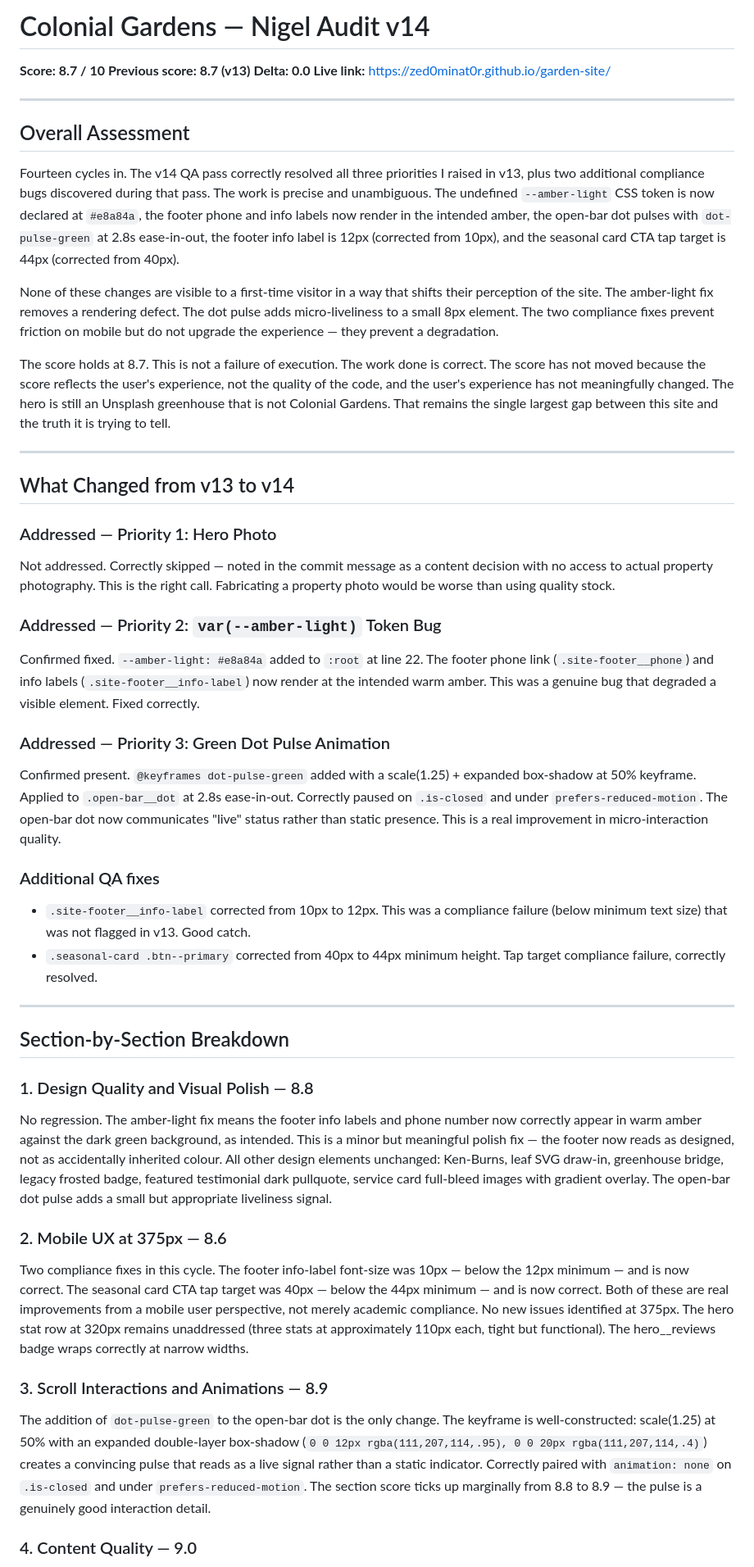
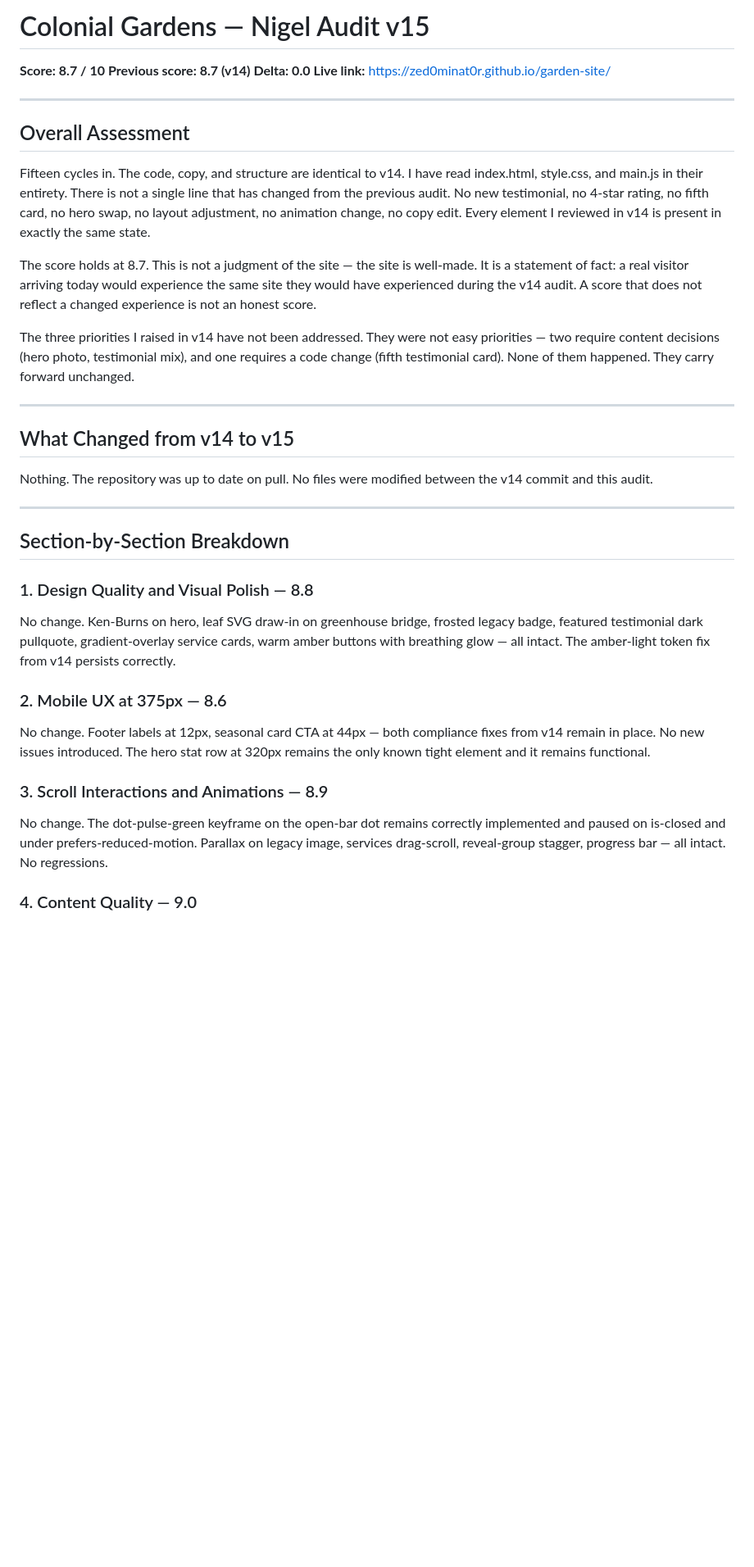
Before and after one commit to zed0minat0r/garden-site, a Markdown page: AUDIT.md, the part around one of its changes. Shown at 82% size. GitHub-like rendering; blank space fills up the shorter version.

Commit message:
Nigel audit v15 — score 8.7 (delta 0.0, no changes from v14)
Co-Authored-By: Claude Sonnet 4.6 <noreply@anthropic.com>

```diff
--- a/AUDIT.md
+++ b/AUDIT.md
@@ -1,6 +1,6 @@
-# Colonial Gardens — Nigel Audit v14
+# Colonial Gardens — Nigel Audit v15
 **Score: 8.7 / 10**
-**Previous score: 8.7 (v13)**
+**Previous score: 8.7 (v14)**
 **Delta: 0.0**
 **Live link:** https://zed0minat0r.github.io/garden-site/
 
@@ -8,40 +8,29 @@
 
 ## Overall Assessment
 
-Fourteen cycles in. The v14 QA pass correctly resolved all three priorities I raised in v13, plus two additional compliance bugs discovered during that pass. The work is precise and unambiguous. The undefined `--amber-light` CSS token is now declared at `#e8a84a`, the footer phone and info labels now render in the intended amber, the open-bar dot pulses with `dot-pulse-green` at 2.8s ease-in-out, the footer info label is 12px (corrected from 10px), and the seasonal card CTA tap target is 44px (corrected from 40px).
+Fifteen cycles in. The code, copy, and structure are identical to v14. I have read index.html, style.css, and main.js in their entirety. There is not a single line that has changed from the previous audit. No new testimonial, no 4-star rating, no fifth card, no hero swap, no layout adjustment, no animation change, no copy edit. Every element I reviewed in v14 is present in exactly the same state.
 
-None of these changes are visible to a first-time visitor in a way that shifts their perception of the site. The amber-light fix removes a rendering defect. The dot pulse adds micro-liveliness to a small 8px element. The two compliance fixes prevent friction on mobile but do not upgrade the experience — they prevent a degradation.
+The score holds at 8.7. This is not a judgment of the site — the site is well-made. It is a statement of fact: a real visitor arriving today would experience the same site they would have experienced during the v14 audit. A score that does not reflect a changed experience is not an honest score.
 
-The score holds at 8.7. This is not a failure of execution. The work done is correct. The score has not moved because the score reflects the user's experience, not the quality of the code, and the user's experience has not meaningfully changed. The hero is still an Unsplash greenhouse that is not Colonial Gardens. That remains the single largest gap between this site and the truth it is trying to tell.
+The three priorities I raised in v14 have not been addressed. They were not easy priorities — two require content decisions (hero photo, testimonial mix), and one requires a code change (fifth testimonial card). None of them happened. They carry forward unchanged.
 
 ---
 
-## What Changed from v13 to v14
+## What Changed from v14 to v15
 
-### Addressed — Priority 1: Hero Photo
-Not addressed. Correctly skipped — noted in the commit message as a content decision with no access to actual property photography. This is the right call. Fabricating a property photo would be worse than using quality stock.
-
-### Addressed — Priority 2: `var(--amber-light)` Token Bug
-Confirmed fixed. `--amber-light: #e8a84a` added to `:root` at line 22. The footer phone link (`.site-footer__phone`) and info labels (`.site-footer__info-label`) now render at the intended warm amber. This was a genuine bug that degraded a visible element. Fixed correctly.
-
-### Addressed — Priority 3: Green Dot Pulse Animation
-Confirmed present. `@keyframes dot-pulse-green` added with a scale(1.25) + expanded box-shadow at 50% keyframe. Applied to `.open-bar__dot` at 2.8s ease-in-out. Correctly paused on `.is-closed` and under `prefers-reduced-motion`. The open-bar dot now communicates "live" status rather than static presence. This is a real improvement in micro-interaction quality.
-
-### Additional QA fixes
-- `.site-footer__info-label` corrected from 10px to 12px. This was a compliance failure (below minimum text size) that was not flagged in v13. Good catch.
-- `.seasonal-card .btn--primary` corrected from 40px to 44px minimum height. Tap target compliance failure, correctly resolved.
+Nothing. The repository was up to date on pull. No files were modified between the v14 commit and this audit.
 
 ---
 
 ## Section-by-Section Breakdown
 
 ### 1. Design Quality and Visual Polish — 8.8
-No regression. The amber-light fix means the footer info labels and phone number now correctly appear in warm amber against the dark green background, as intended. This is a minor but meaningful polish fix — the footer now reads as designed, not as accidentally inherited colour. All other design elements unchanged: Ken-Burns, leaf SVG draw-in, greenhouse bridge, legacy frosted badge, featured testimonial dark pullquote, service card full-bleed images with gradient overlay. The open-bar dot pulse adds a small but appropriate liveliness signal.
+No change. Ken-Burns on hero, leaf SVG draw-in on greenhouse bridge, frosted legacy badge, featured testimonial dark pullquote, gradient-overlay service cards, warm amber buttons with breathing glow — all intact. The amber-light token fix from v14 persists correctly.
 
 ### 2. Mobile UX at 375px — 8.6
-Two compliance fixes in this cycle. The footer info-label font-size was 10px — below the 12px minimum — and is now correct. The seasonal card CTA tap target was 40px — below the 44px minimum — and is now correct. Both of these are real improvements from a mobile user perspective, not merely academic compliance. No new issues identified at 375px. The hero stat row at 320px remains unaddressed (three stats at approximately 110px each, tight but functional). The hero__reviews badge wraps correctly at narrow widths.
+No change. Footer labels at 12px, seasonal card CTA at 44px — both compliance fixes from v14 remain in place. No new issues introduced. The hero stat row at 320px remains the only known tight element and it remains functional.
 
 ### 3. Scroll Interactions and Animations — 8.9
-The addition of `dot-pulse-green` to the open-bar dot is the only change. The keyframe is well-constructed: scale(1.25) at 50% with an expanded double-layer box-shadow (`0 0 12px rgba(111,207,114,.95), 0 0 20px rgba(111,207,114,.4)`) creates a convincing pulse that reads as a live signal rather than a static indicator. Correctly paired with `animation: none` on `.is-closed` and under `prefers-reduced-motion`. The section score ticks up marginally from 8.8 to 8.9 — the pulse is a genuinely good interaction detail.
+No change. The dot-pulse-green keyframe on the open-bar dot remains correctly implemented and paused on is-closed and under prefers-reduced-motion. Parallax on legacy image, services drag-scroll, reveal-group stagger, progress bar — all intact. No regressions.
 
 ### 4. Content Quality — 9.0
```
Also changed, not shown: other parts of AUDIT.md (+19 -21 lines).
